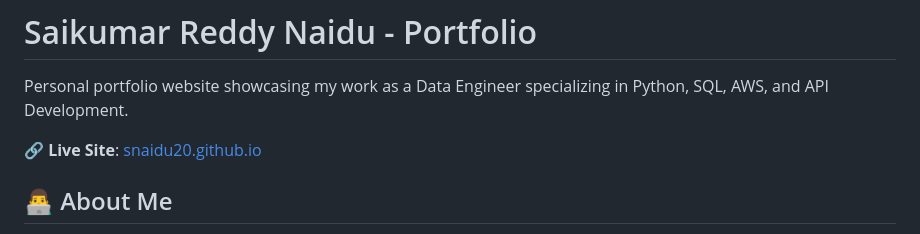
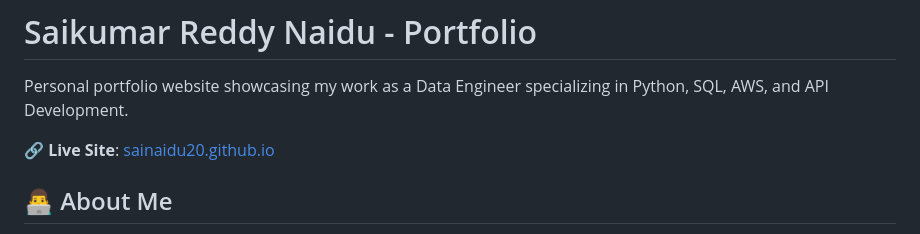
Before and after one commit to snaidu20/sai-portfolio, a Markdown page: README.md, the part around the change. Rendered like a GitHub page.

Commit message:
Update portfolio link to sainaidu20.github.io

```diff
--- a/README.md
+++ b/README.md
@@ -2,7 +2,7 @@
 
 Personal portfolio website showcasing my work as a Data Engineer specializing in Python, SQL, AWS, and API Development.
 
-🔗 **Live Site**: [snaidu20.github.io](https://snaidu20.github.io)
+🔗 **Live Site**: [sainaidu20.github.io](https://sainaidu20.github.io)
 
 ## 👨‍💻 About Me
 
```
